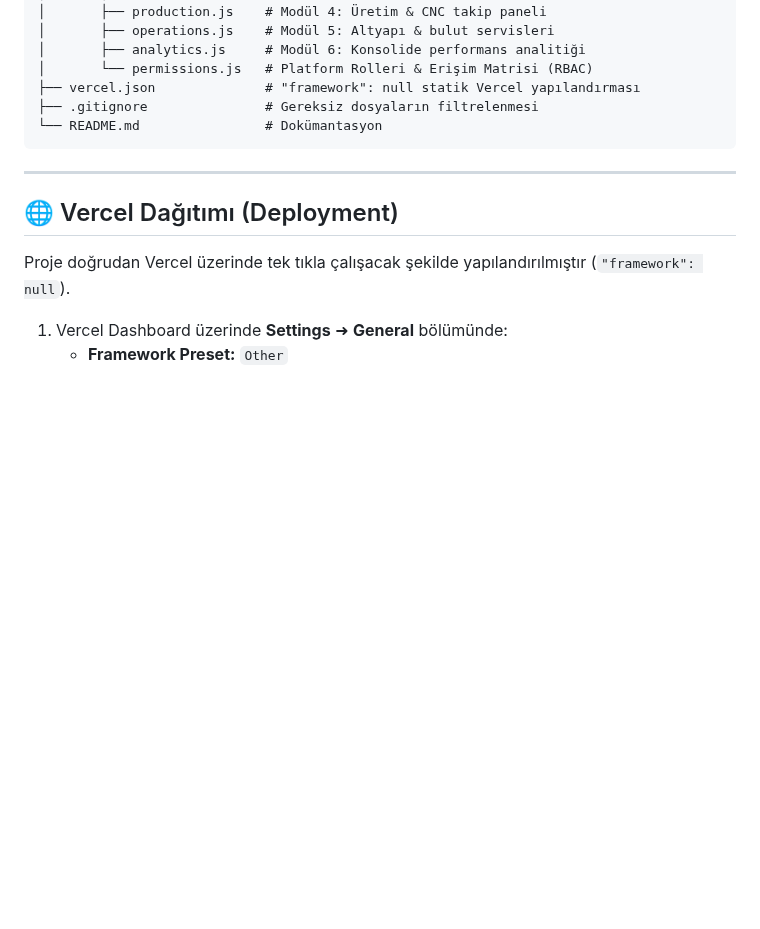
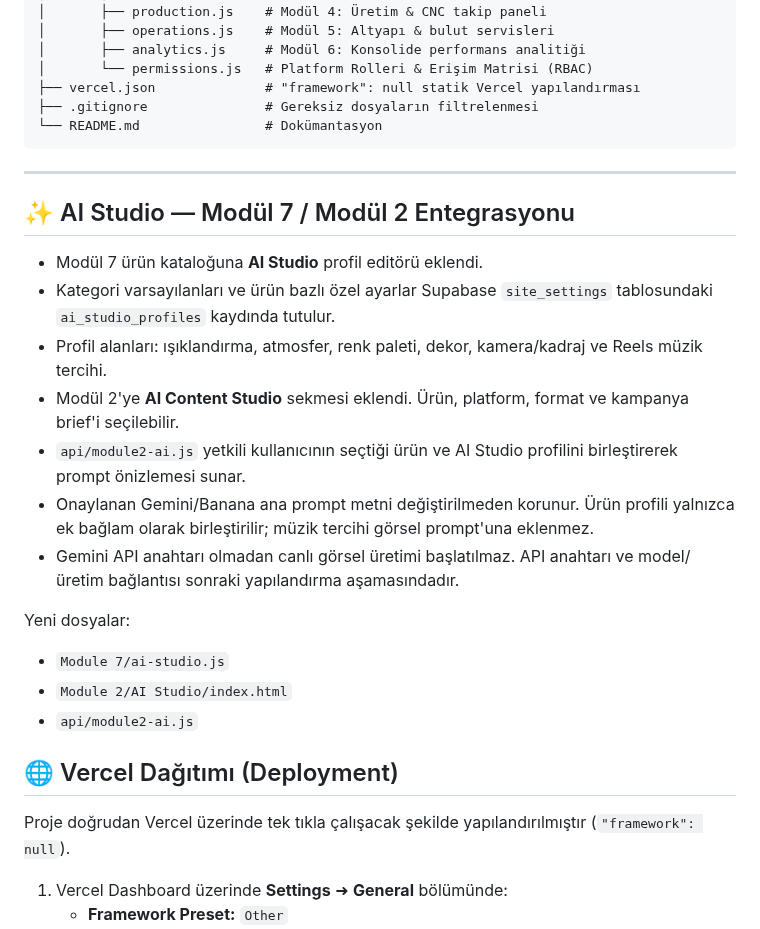
Before and after one commit to Andromeda012/Insta_Deployment, a Markdown page: README.md, the part around the change. GitHub-like rendering; blank space fills up the shorter version.

Commit message:
Document AI Studio and Module 2 content workflow

```diff
--- a/README.md
+++ b/README.md
@@ -94,6 +94,21 @@ Insta_Deployment/
 
 ---
 
+## ✨ AI Studio — Modül 7 / Modül 2 Entegrasyonu
+
+- Modül 7 ürün kataloğuna **AI Studio** profil editörü eklendi.
+- Kategori varsayılanları ve ürün bazlı özel ayarlar Supabase `site_settings` tablosundaki `ai_studio_profiles` kaydında tutulur.
+- Profil alanları: ışıklandırma, atmosfer, renk paleti, dekor, kamera/kadraj ve Reels müzik tercihi.
+- Modül 2'ye **AI Content Studio** sekmesi eklendi. Ürün, platform, format ve kampanya brief'i seçilebilir.
+- `api/module2-ai.js` yetkili kullanıcının seçtiği ürün ve AI Studio profilini birleştirerek prompt önizlemesi sunar.
+- Onaylanan Gemini/Banana ana prompt metni değiştirilmeden korunur. Ürün profili yalnızca ek bağlam olarak birleştirilir; müzik tercihi görsel prompt'una eklenmez.
+- Gemini API anahtarı olmadan canlı görsel üretimi başlatılmaz. API anahtarı ve model/üretim bağlantısı sonraki yapılandırma aşamasındadır.
+
+Yeni dosyalar:
+- `Module 7/ai-studio.js`
+- `Module 2/AI Studio/index.html`
+- `api/module2-ai.js`
+
 ## 🌐 Vercel Dağıtımı (Deployment)
 
 Proje doğrudan Vercel üzerinde tek tıkla çalışacak şekilde yapılandırılmıştır (`"framework": null`).
```
